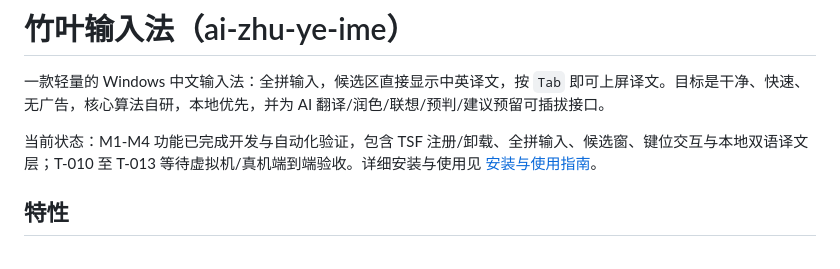
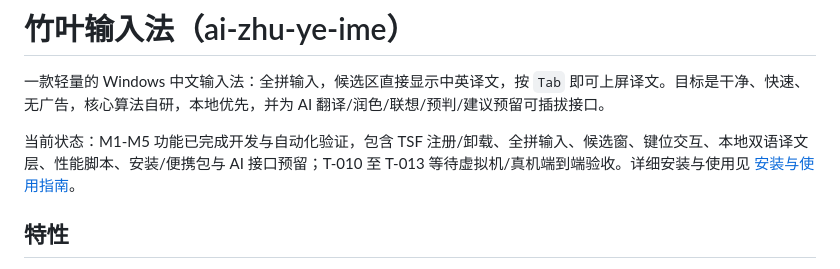
Before and after one commit to menghun3-cn/zhu-ye-ime, a Markdown page: README.md, the part around the change. Drawn GitHub-style.

```diff
--- a/README.md
+++ b/README.md
@@ -2,7 +2,7 @@
 
 一款轻量的 Windows 中文输入法：全拼输入，候选区直接显示中英译文，按 `Tab` 即可上屏译文。目标是干净、快速、无广告，核心算法自研，本地优先，并为 AI 翻译/润色/联想/预判/建议预留可插拔接口。
 
-当前状态：M1-M4 功能已完成开发与自动化验证，包含 TSF 注册/卸载、全拼输入、候选窗、键位交互与本地双语译文层；T-010 至 T-013 等待虚拟机/真机端到端验收。详细安装与使用见 [安装与使用指南](docs/安装与使用.md)。
+当前状态：M1-M5 功能已完成开发与自动化验证，包含 TSF 注册/卸载、全拼输入、候选窗、键位交互、本地双语译文层、性能脚本、安装/便携包与 AI 接口预留；T-010 至 T-013 等待虚拟机/真机端到端验收。详细安装与使用见 [安装与使用指南](docs/安装与使用.md)。
 
 ## 特性
 
```
Also changed, not shown: docs/需求规格说明书.md (+1 -1 lines).
